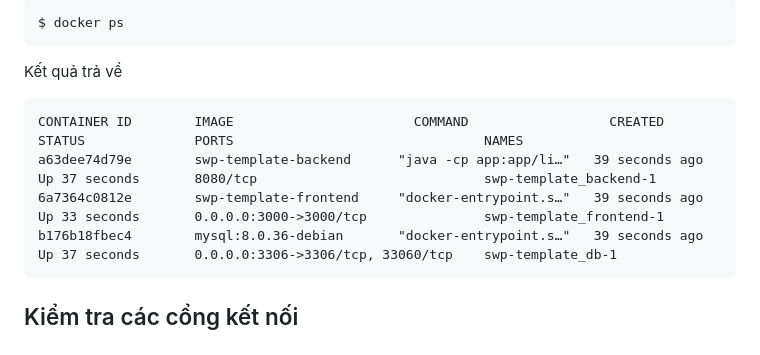
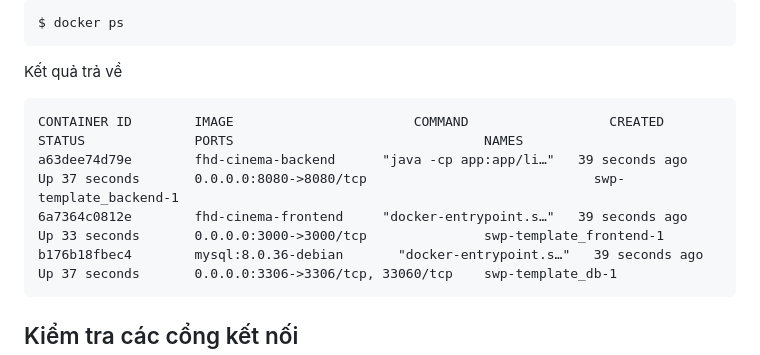
Before and after one commit to dangph12/fhd-cinema, a Markdown page: README.md, the part around the change printed below. Rendered like a GitHub page.

````diff
--- a/README.md
+++ b/README.md
@@ -82,8 +60,8 @@ $ docker ps
 Kết quả trả về
 ```
 CONTAINER ID        IMAGE                       COMMAND                  CREATED             STATUS              PORTS                                NAMES
-a63dee74d79e        swp-template-backend      "java -cp app:app/li…"   39 seconds ago      Up 37 seconds       8080/tcp                             swp-template_backend-1
-6a7364c0812e        swp-template-frontend     "docker-entrypoint.s…"   39 seconds ago      Up 33 seconds       0.0.0.0:3000->3000/tcp               swp-template_frontend-1
+a63dee74d79e        fhd-cinema-backend      "java -cp app:app/li…"   39 seconds ago      Up 37 seconds       0.0.0.0:8080->8080/tcp                             swp-template_backend-1
+6a7364c0812e        fhd-cinema-frontend     "docker-entrypoint.s…"   39 seconds ago      Up 33 seconds       0.0.0.0:3000->3000/tcp               swp-template_frontend-1
 b176b18fbec4        mysql:8.0.36-debian       "docker-entrypoint.s…"   39 seconds ago      Up 37 seconds       0.0.0.0:3306->3306/tcp, 33060/tcp    swp-template_db-1
 ```
 
````
Also changed, not shown: other parts of README.md (+17 -39 lines).
